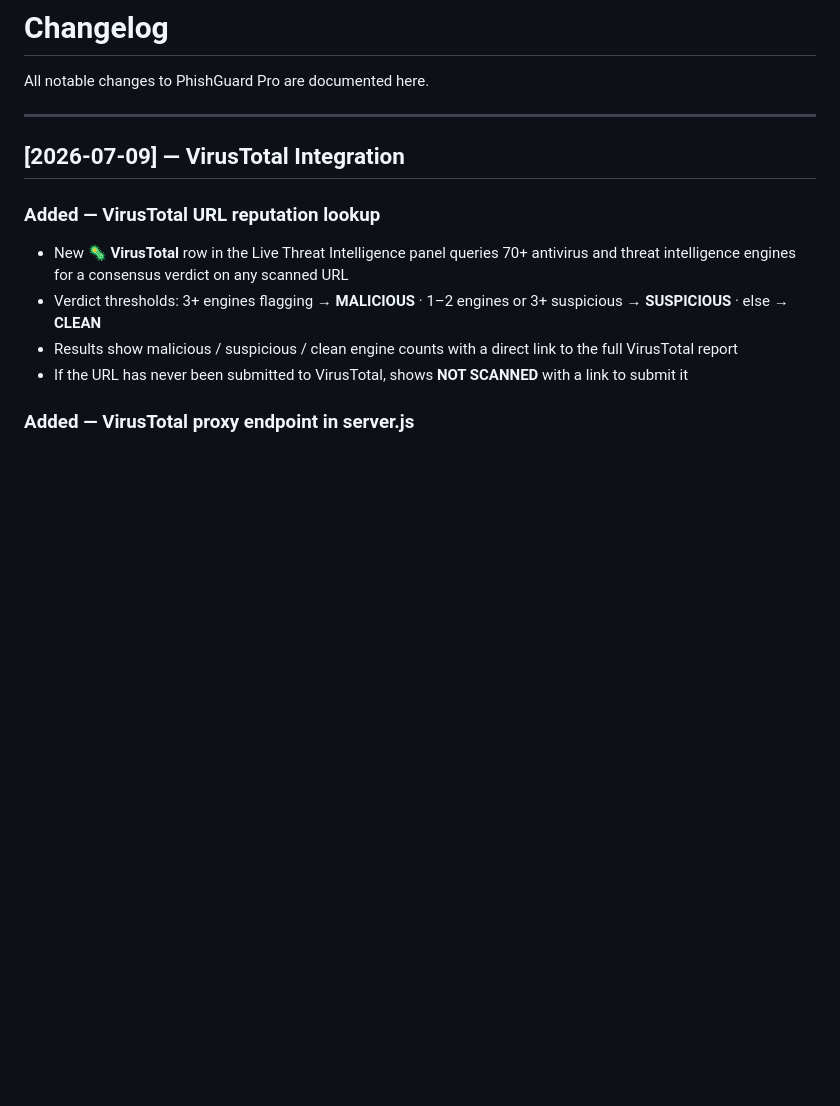
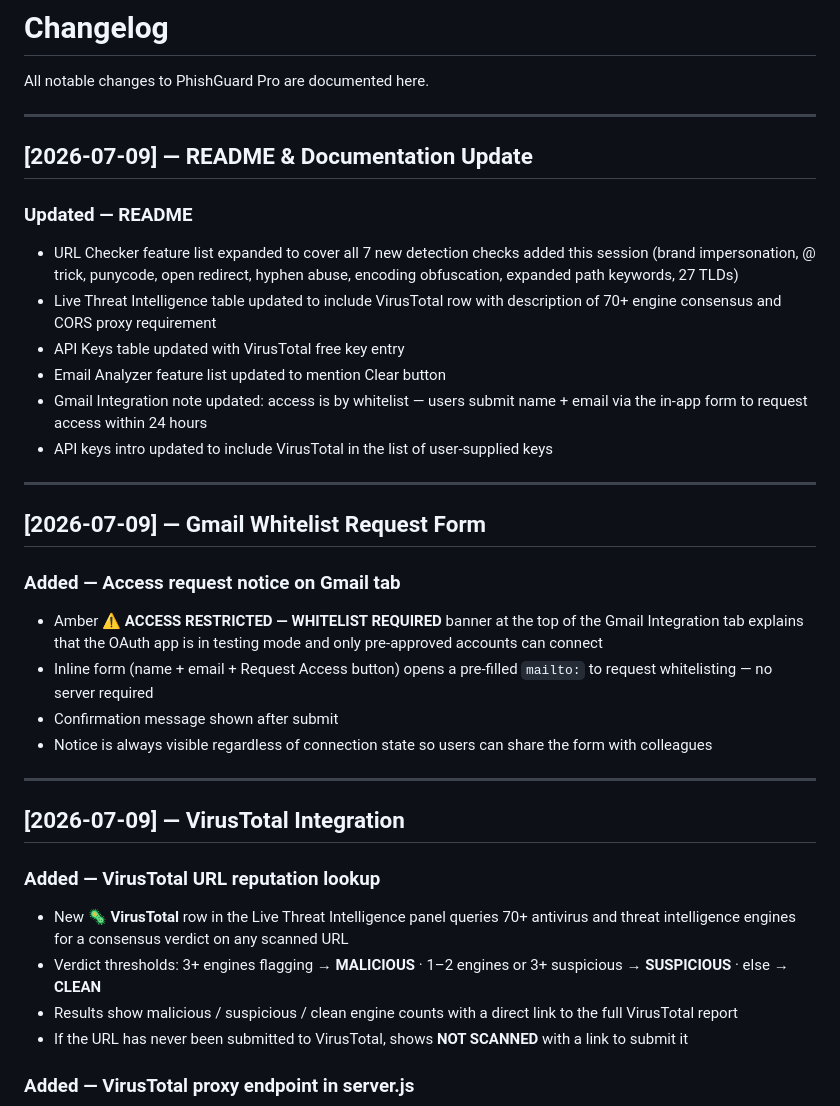
Before and after one commit to mtewari1981/phishguard-pro, a Markdown page: CHANGELOG.md, the part around the change. GitHub-like rendering; blank space fills up the shorter version.

```diff
--- a/CHANGELOG.md
+++ b/CHANGELOG.md
@@ -1,6 +1,28 @@
 # Changelog
 
 All notable changes to PhishGuard Pro are documented here.
+
+---
+
+## [2026-07-09] — README & Documentation Update
+
+### Updated — README
+- URL Checker feature list expanded to cover all 7 new detection checks added this session (brand impersonation, @ trick, punycode, open redirect, hyphen abuse, encoding obfuscation, expanded path keywords, 27 TLDs)
+- Live Threat Intelligence table updated to include VirusTotal row with description of 70+ engine consensus and CORS proxy requirement
+- API Keys table updated with VirusTotal free key entry
+- Email Analyzer feature list updated to mention Clear button
+- Gmail Integration note updated: access is by whitelist — users submit name + email via the in-app form to request access within 24 hours
+- API keys intro updated to include VirusTotal in the list of user-supplied keys
+
+---
+
+## [2026-07-09] — Gmail Whitelist Request Form
+
+### Added — Access request notice on Gmail tab
+- Amber **⚠️ ACCESS RESTRICTED — WHITELIST REQUIRED** banner at the top of the Gmail Integration tab explains that the OAuth app is in testing mode and only pre-approved accounts can connect
+- Inline form (name + email + Request Access button) opens a pre-filled `mailto:` to request whitelisting — no server required
+- Confirmation message shown after submit
+- Notice is always visible regardless of connection state so users can share the form with colleagues
 
 ---
 
```
Also changed, not shown: README.md (+17 -6 lines).
